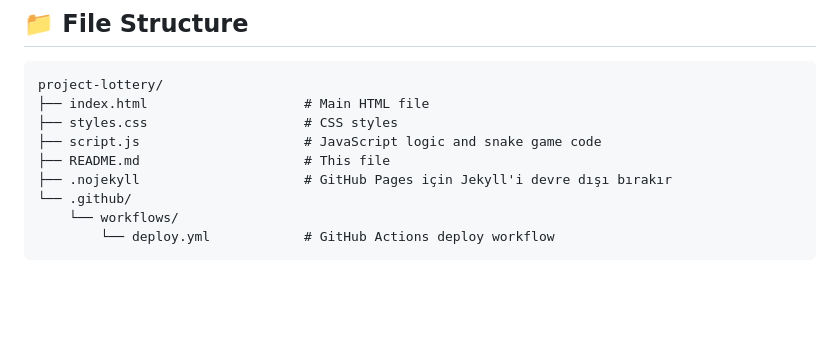
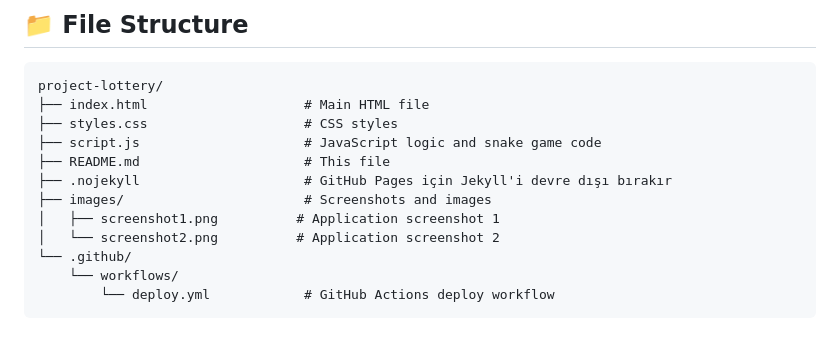
Before and after one commit to abdlkrmdlgr/project-lottery, a Markdown page: README.md, the part around the change printed below. Drawn GitHub-style; blank space fills up the shorter version.

```diff
--- a/README.md
+++ b/README.md
@@ -133,6 +151,9 @@ project-lottery/
 ├── script.js                     # JavaScript logic and snake game code
 ├── README.md                     # This file
 ├── .nojekyll                     # GitHub Pages için Jekyll'i devre dışı bırakır
+├── images/                       # Screenshots and images
+│   ├── screenshot1.png          # Application screenshot 1
+│   └── screenshot2.png          # Application screenshot 2
 └── .github/
     └── workflows/
         └── deploy.yml            # GitHub Actions deploy workflow
```
Also changed, not shown: other parts of README.md (+18 -0 lines), images/screenshot2.png (added), 1 other file.
